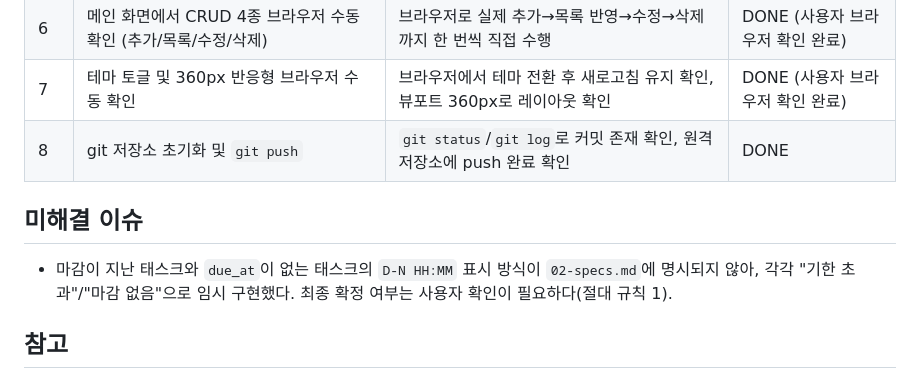
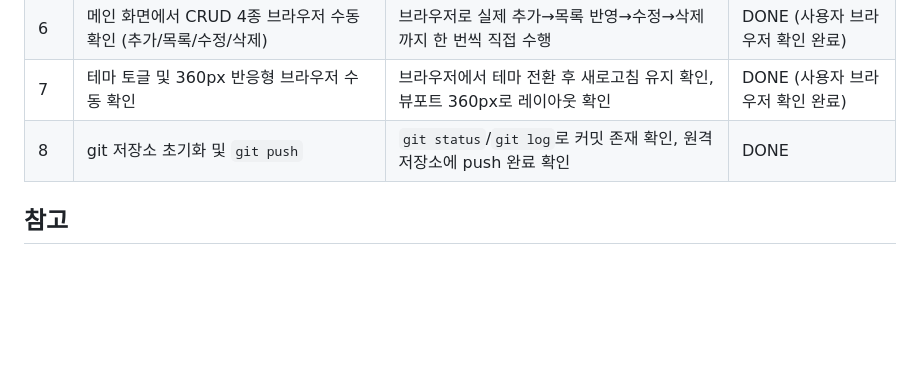
Before and after one commit to gmchoi-hist/taskflow-pro, a Markdown page: docs/04-tasks.md, the part around the change. Drawn GitHub-style; blank space fills up the shorter version.

```diff
--- a/docs/04-tasks.md
+++ b/docs/04-tasks.md
@@ -64,10 +64,6 @@ MVP는 3개 Phase로 순서대로 진행한다. 확장 단계(JWT 로그인, 팀
 | 7 | 테마 토글 및 360px 반응형 브라우저 수동 확인 | 브라우저에서 테마 전환 후 새로고침 유지 확인, 뷰포트 360px로 레이아웃 확인 | DONE (사용자 브라우저 확인 완료) |
 | 8 | git 저장소 초기화 및 `git push` | `git status`/`git log`로 커밋 존재 확인, 원격 저장소에 push 완료 확인 | DONE |
 
-## 미해결 이슈
-
-- 마감이 지난 태스크와 `due_at`이 없는 태스크의 `D-N HH:MM` 표시 방식이 `02-specs.md`에 명시되지 않아, 각각 "기한 초과"/"마감 없음"으로 임시 구현했다. 최종 확정 여부는 사용자 확인이 필요하다(절대 규칙 1).
-
 ## 참고
 
 - Phase 2 10단계는 curl 기반 검증에 이어 사용자가 Swagger UI에서 직접 5개 API를 확인 완료.
```
Also changed, not shown: docs/02-specs.md (+2 -1 lines).
